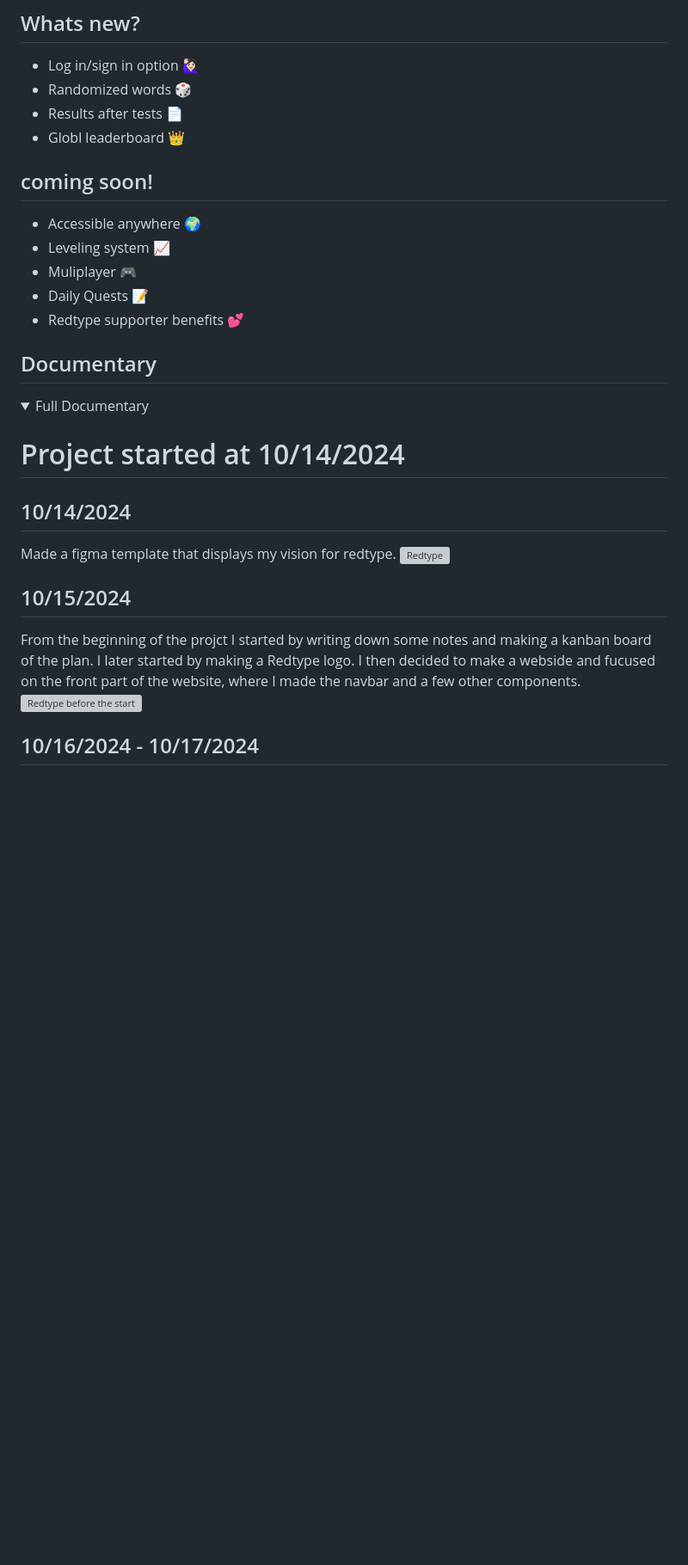
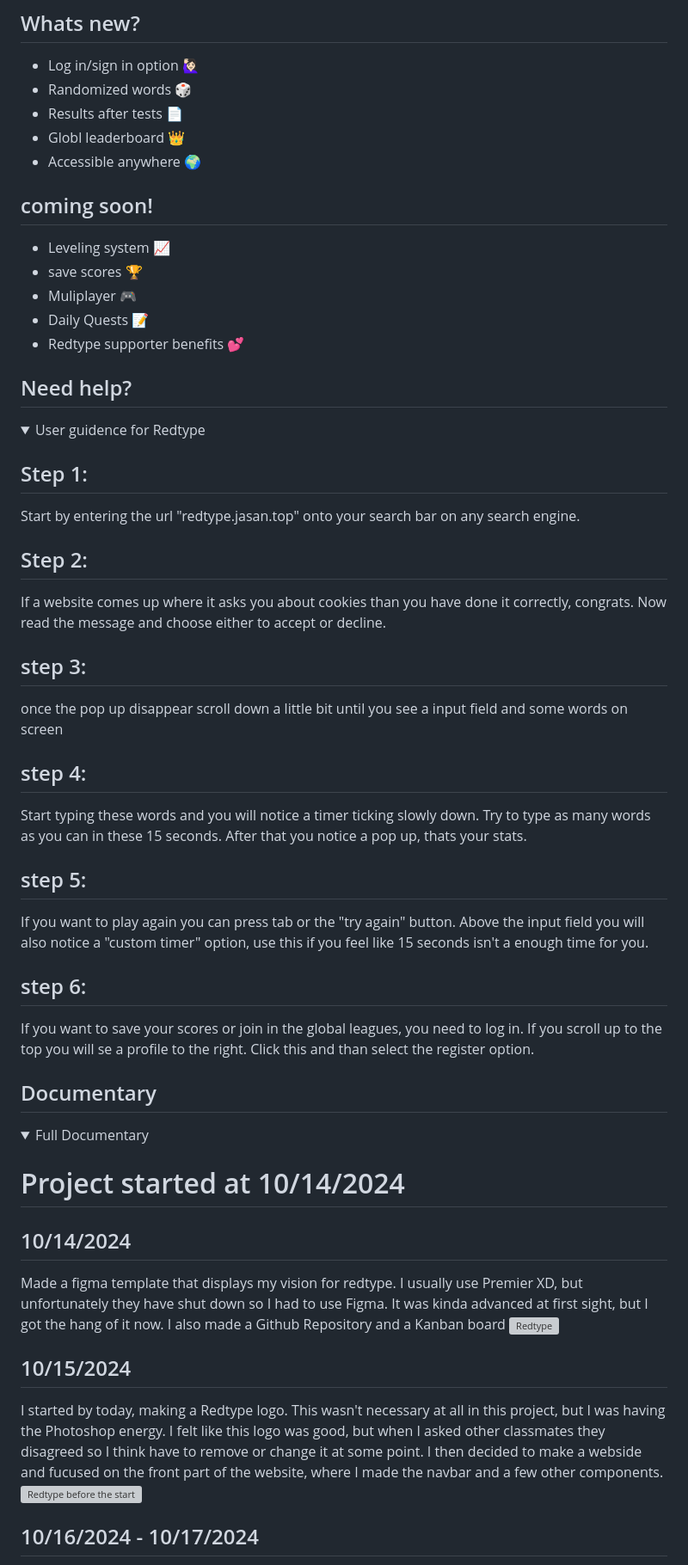
Before and after one commit to Jasan33/Redtype, a Markdown page: README.md, the part around the change printed below. Shown: that part at 86% size. Rendered like a GitHub page; folded sections open; blank space fills up the shorter version; grey boxes are pictures that could not be loaded.

```diff
--- a/README.md
+++ b/README.md
@@ -17,13 +15,39 @@ timer hits 0 it will automatically stop the game and display your results.
 - Randomized words 🎲
 - Results after tests 📄
 - Globl leaderboard 👑
+- Accessible anywhere 🌍
 
 ## coming soon!
-- Accessible anywhere 🌍
 - Leveling system 📈
+- save scores 🏆
 - Muliplayer 🎮
 - Daily Quests 📝
 - Redtype supporter benefits 💕
+
+
+## Need help?
+
+<details>
+  <summary>User guidence for Redtype</summary>
+
+##  Step 1:
+  Start by entering the url "redtype.jasan.top" onto your search bar on any search engine.
+
+##  Step 2:
+  If a website comes up where it asks you about cookies than you have done it correctly, congrats. Now read the message and choose either to accept or decline.
+
+##  step 3:
+  once the pop up disappear scroll down a little bit until you see a input field and some words on screen
+
+##  step 4:
+  Start typing these words and you will notice a timer ticking slowly down. Try to type as many words as you can in these 15 seconds. After that you notice a pop up, thats your stats.
+
+##  step 5:
+  If you want to play again you can press tab or the "try again" button. Above the input field you will also notice a "custom timer" option, use this if you feel like 15 seconds isn't a enough time for you.
+
+##  step 6:
+  If you want to save your scores or join in the global leagues, you need to log in. If you scroll up to the top you will se a profile to the right. Click this and than select the register option.
+</details>
 
 ## Documentary
 
@@ -34,11 +58,11 @@ timer hits 0 it will automatically stop the game and display your results.
 
 
 ##  10/14/2024
-  Made a figma template that displays my vision for redtype.
+  Made a figma template that displays my vision for redtype. I usually use Premier XD, but unfortunately they have shut down so I had to use Figma. It was kinda advanced at first sight, but I got the hang of it now. I also made a Github Repository and a Kanban board
   ![Redtype](https://github.com/user-attachments/assets/3a9b9355-b2d1-4f70-b7e9-d387eb1a3076)
 
 ##  10/15/2024
-  From the beginning of the projct I started by writing down some notes and making a kanban board of the plan. I later started by making a Redtype logo. I then decided to make a webside and fucused on the front part of the website, where I made the navbar and a few other components.
+  I started by today, making a Redtype logo. This wasn't necessary at all in this project, but I was having the Photoshop energy. I felt like this logo was good, but when I asked other classmates they disagreed so I think have to remove or change it at some point. I then decided to make a webside and fucused on the front part of the website, where I made the navbar and a few other components.
   ![Redtype before the start](https://github.com/user-attachments/assets/890bfceb-c3ae-4f18-9f88-fd6269d31428)
 
 ##  10/16/2024 - 10/17/2024
```
Also changed, not shown: other parts of README.md (+29 -8 lines).
